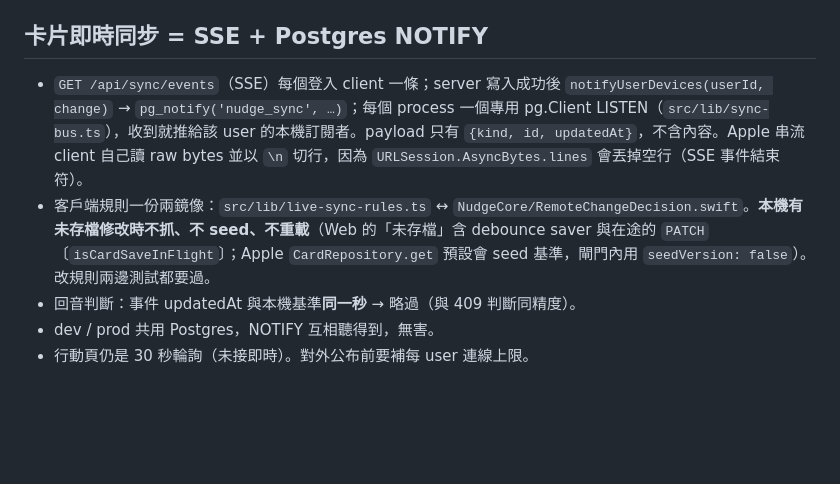
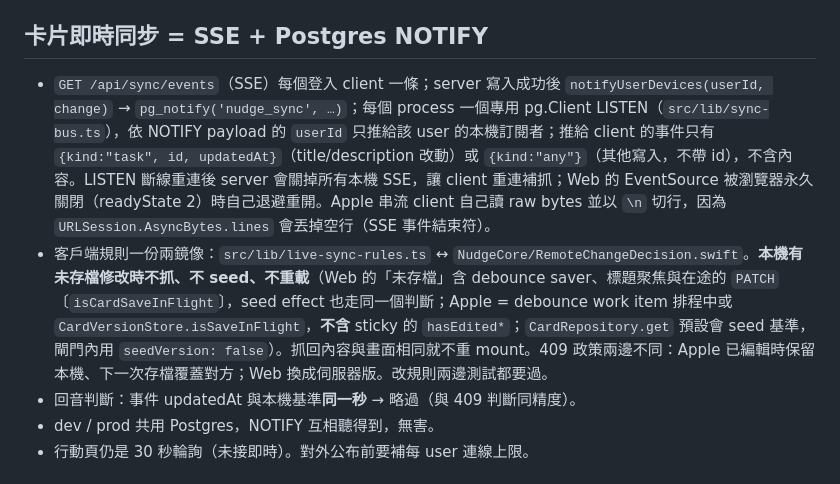
Before and after one commit to gv8899/Nudge, a Markdown page: AGENTS.md, the part around the change. GitHub-like rendering; blank space fills up the shorter version.

Commit message:
docs(sync): Apple 409 本機優先政策、payload 用語
Co-Authored-By: Claude Opus 5.5 <noreply@anthropic.com>

```diff
--- a/AGENTS.md
+++ b/AGENTS.md
@@ -85,8 +85,8 @@ This version has breaking changes — APIs, conventions, and file structure may
 
 ## 卡片即時同步 = SSE + Postgres NOTIFY
 
-- `GET /api/sync/events`（SSE）每個登入 client 一條；server 寫入成功後 `notifyUserDevices(userId, change)` → `pg_notify('nudge_sync', …)`；每個 process 一個專用 pg.Client LISTEN（`src/lib/sync-bus.ts`），收到就推給該 user 的本機訂閱者。payload 只有 `{kind, id, updatedAt}`，不含內容。Apple 串流 client 自己讀 raw bytes 並以 `\n` 切行，因為 `URLSession.AsyncBytes.lines` 會丟掉空行（SSE 事件結束符）。
-- 客戶端規則一份兩鏡像：`src/lib/live-sync-rules.ts` ↔ `NudgeCore/RemoteChangeDecision.swift`。**本機有未存檔修改時不抓、不 seed、不重載**（Web 的「未存檔」含 debounce saver 與在途的 `PATCH`〔`isCardSaveInFlight`〕；Apple `CardRepository.get` 預設會 seed 基準，閘門內用 `seedVersion: false`）。改規則兩邊測試都要過。
+- `GET /api/sync/events`（SSE）每個登入 client 一條；server 寫入成功後 `notifyUserDevices(userId, change)` → `pg_notify('nudge_sync', …)`；每個 process 一個專用 pg.Client LISTEN（`src/lib/sync-bus.ts`），依 NOTIFY payload 的 `userId` 只推給該 user 的本機訂閱者；推給 client 的事件只有 `{kind:"task", id, updatedAt}`（title/description 改動）或 `{kind:"any"}`（其他寫入，不帶 id），不含內容。LISTEN 斷線重連後 server 會關掉所有本機 SSE，讓 client 重連補抓；Web 的 EventSource 被瀏覽器永久關閉（readyState 2）時自己退避重開。Apple 串流 client 自己讀 raw bytes 並以 `\n` 切行，因為 `URLSession.AsyncBytes.lines` 會丟掉空行（SSE 事件結束符）。
+- 客戶端規則一份兩鏡像：`src/lib/live-sync-rules.ts` ↔ `NudgeCore/RemoteChangeDecision.swift`。**本機有未存檔修改時不抓、不 seed、不重載**（Web 的「未存檔」含 debounce saver、標題聚焦與在途的 `PATCH`〔`isCardSaveInFlight`〕，seed effect 也走同一個判斷；Apple = debounce work item 排程中或 `CardVersionStore.isSaveInFlight`，**不含** sticky 的 `hasEdited*`；`CardRepository.get` 預設會 seed 基準，閘門內用 `seedVersion: false`）。抓回內容與畫面相同就不重 mount。409 政策兩邊不同：Apple 已編輯時保留本機、下一次存檔覆蓋對方；Web 換成伺服器版。改規則兩邊測試都要過。
 - 回音判斷：事件 updatedAt 與本機基準**同一秒** → 略過（與 409 判斷同精度）。
 - dev / prod 共用 Postgres，NOTIFY 互相聽得到，無害。
 - 行動頁仍是 30 秒輪詢（未接即時）。對外公布前要補每 user 連線上限。
```
Also changed, not shown: 2 other files.
